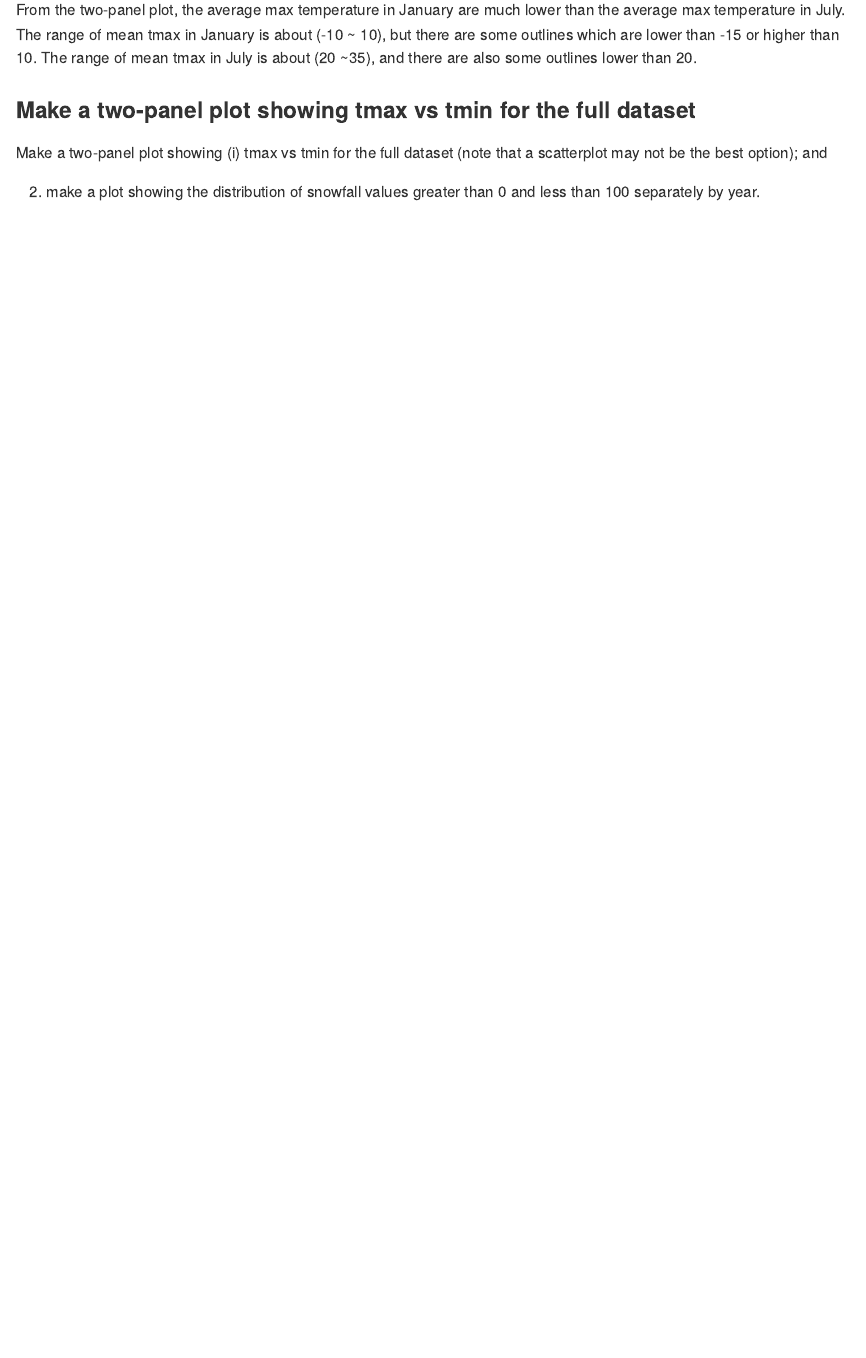
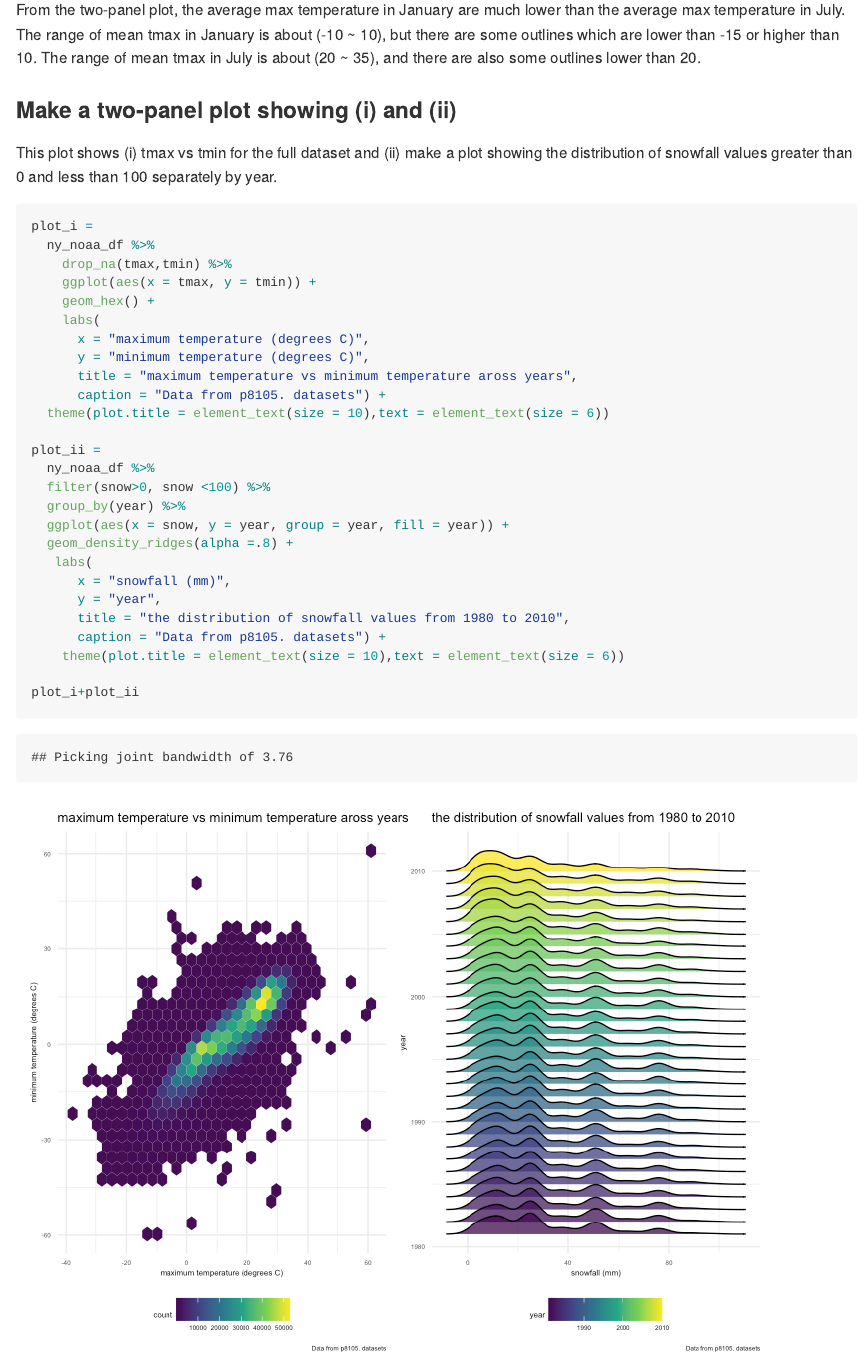
Before and after one commit to Wenjinging/p8105_hw3_wy2369, an R Markdown document (p8105_hw3_wy2369.Rmd): the page in a window 1100 px wide, from 9250 px down. The pictures show the output file p8105_hw3_wy2369.md that the author committed with the source, drawn offline in the style of GitHub; long lines of code are wrapped.

Commit message:
p3: finish the plot of tmax vs tmin, and distribution of snowfall

````diff
--- a/p8105_hw3_wy2369.Rmd
+++ b/p8105_hw3_wy2369.Rmd
@@ -252,14 +252,37 @@ ny_noaa_df%>%
   facet_grid(.~month)
 ```
 
-From the two-panel plot, the average max temperature in January are much lower than the average max temperature in July. The range of mean tmax in January is about (-10 ~ 10), but there are some outlines which are lower than -15 or higher than 10. The range of mean tmax in July is about (20 ~35), and there are also some outlines lower than 20.
+From the two-panel plot, the average max temperature in January are much lower than the average max temperature in July. The range of mean tmax in January is about (-10 ~ 10), but there are some outlines which are lower than -15 or higher than 10. The range of mean tmax in July is about (20 ~ 35), and there are also some outlines lower than 20.
 
-### Make a two-panel plot showing tmax vs tmin for the full dataset
+### Make a two-panel plot showing (i) and (ii)
 
-Make a two-panel plot showing (i) tmax vs tmin for the full dataset (note that a scatterplot may not be the best option); and
+This plot shows (i) tmax vs tmin for the full dataset and (ii) make a plot showing the distribution of snowfall values greater than 0 and less than 100 separately by year.
 
+```{r}
+plot_i =
+  ny_noaa_df %>%
+    drop_na(tmax,tmin) %>%
+    ggplot(aes(x = tmax, y = tmin)) +
+    geom_hex() +
+    labs(
+      x = "maximum temperature (degrees C)",
+      y = "minimum temperature (degrees C)",
+      title = "maximum temperature vs minimum temperature aross years",
+      caption = "Data from p8105. datasets") +
+  theme(plot.title = element_text(size = 10),text = element_text(size = 6))
 
+plot_ii =
+  ny_noaa_df %>%
+  filter(snow>0, snow <100) %>%
+  group_by(year) %>%
+  ggplot(aes(x = snow, y = year, group = year, fill = year)) +
+  geom_density_ridges(alpha =.8) +
+   labs(
+      x = "snowfall (mm)",
+      y = "year",
+      title = "the distribution of snowfall values from 1980 to 2010",
+      caption = "Data from p8105. datasets") +
+    theme(plot.title = element_text(size = 10),text = element_text(size = 6))
 
-
-
-(ii) make a plot showing the distribution of snowfall values greater than 0 and less than 100 separately by year.
+plot_i+plot_ii
+```
````
Also changed, not shown: p8105_hw3_wy2369.md, p8105_hw3_wy2369_files/figure-gfm/unnamed-chunk-14-1.png (added).
